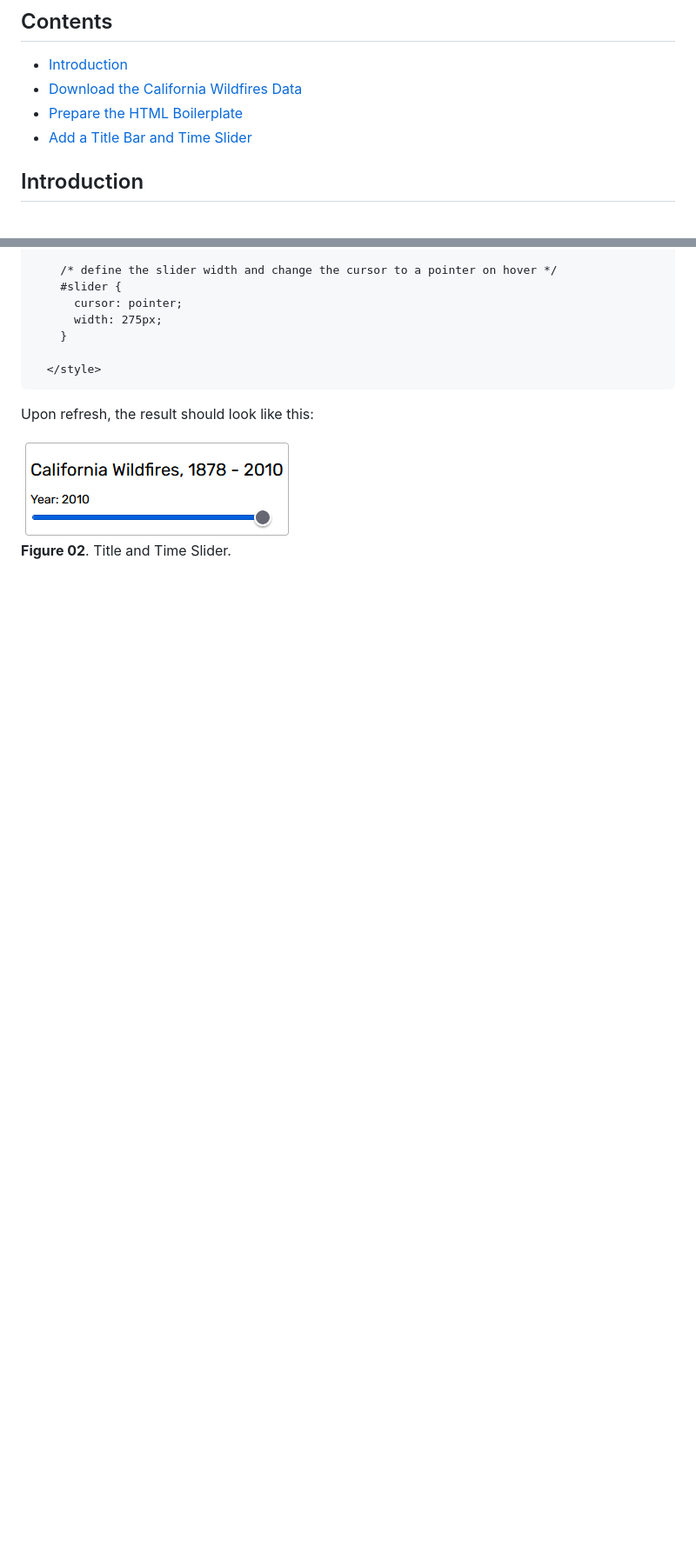
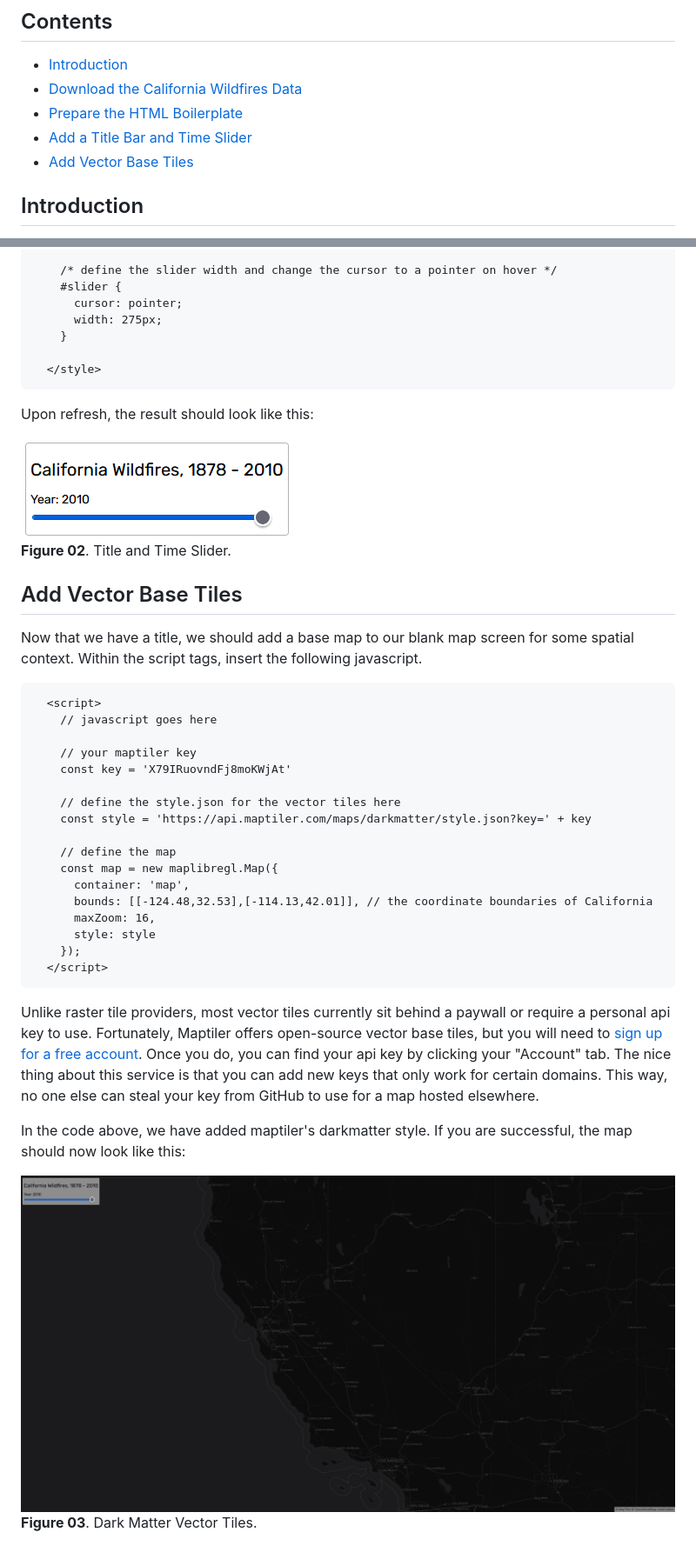
Before and after one commit to jebowe3/maplibre-gl-js-demo, a Markdown page: README.md, 2 parts joined by grey strips. Shown: that part at 87% size. Rendered like a GitHub page; pictures changed too: images/cal-dm.PNG (added); blank space fills up the shorter version.

````diff
--- a/README.md
+++ b/README.md
@@ -7,6 +7,7 @@ How to map large geojson data sources on the web using vector tiles and MapLibre
 - [Download the California Wildfires Data](#download-the-california-wildfires-data)
 - [Prepare the HTML Boilerplate](#prepare-the-html-boilerplate)
 - [Add a Title Bar and Time Slider](#add-a-title-bar-and-time-slider)
+- [Add Vector Base Tiles](#add-vector-base-tiles)
 
 ## Introduction
 Occasionally you have a large geojson file you want to include in a web map application, but it slows down your map even after implementing various file simplification techniques. Instead of trying all forms of file resizing to fit your data in a Leaflet map, you can convert your geojson file into vector tiles and build an interactive map using the MapLibre GL JS library with all the same functionality. The following is a step-by-step walkthrough of two methods for incorporating large geojson files as vector tiles in MapLibre GL JS using [more than a century of California wildfire data](https://services.gis.ca.gov/arcgis/rest/services/Environment/Wildfires/MapServer). You will see how to process these data as vector tiles and then filter them by year using a time slider. You will also learn how to add popup content to allow users to query the wildfire polygons.
@@ -166,3 +167,34 @@ Upon refresh, the result should look like this:
 
 ![The Title and Time Slider](images/title.PNG)
 **Figure 02**. Title and Time Slider.
+
+## Add Vector Base Tiles
+
+Now that we have a title, we should add a base map to our blank map screen for some spatial context. Within the script tags, insert the following javascript.
+
+```html
+  <script>
+    // javascript goes here
+
+    // your maptiler key
+    const key = 'X79IRuovndFj8moKWjAt'
+
+    // define the style.json for the vector tiles here
+    const style = 'https://api.maptiler.com/maps/darkmatter/style.json?key=' + key
+
+    // define the map
+    const map = new maplibregl.Map({
+      container: 'map',
+      bounds: [[-124.48,32.53],[-114.13,42.01]], // the coordinate boundaries of California
+      maxZoom: 16,
+      style: style
+    });
+  </script>
+```
+
+Unlike raster tile providers, most vector tiles currently sit behind a paywall or require a personal api key to use. Fortunately, Maptiler offers open-source vector base tiles, but you will need to [sign up for a free account](https://cloud.maptiler.com/maps/). Once you do, you can find your api key by clicking your "Account" tab. The nice thing about this service is that you can add new keys that only work for certain domains. This way, no one else can steal your key from GitHub to use for a map hosted elsewhere.
+
+In the code above, we have added maptiler's darkmatter style. If you are successful, the map should now look like this:
+
+![Dark Matter Vector Tiles](images/cal-dm.PNG)
+**Figure 03**. Dark Matter Vector Tiles.
````
Also changed, not shown: 1 other file.
